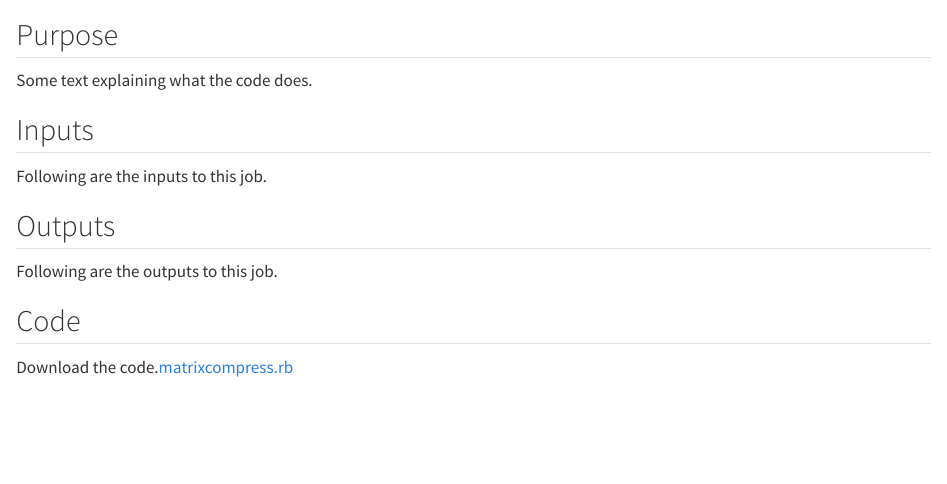
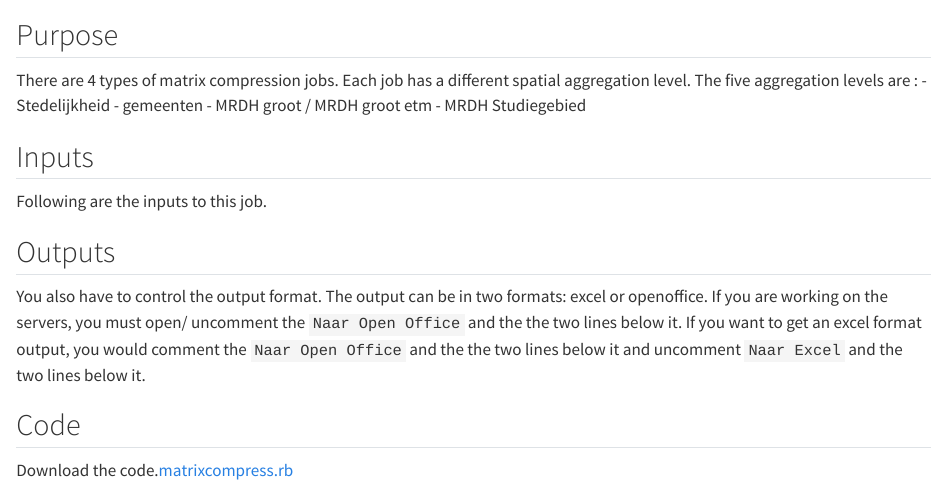
Before and after one commit to otmodelsjobs/otmodelsjobs.github.io, a Quarto document (Standard_uitvoer/02_MatrixCompressies/intro.qmd): the page in a window 1100 px wide, from 60 px down. Rendered offline with R 4.5, knitr and Pandoc in place of Quarto, with nearby package versions.

Commit message:
first upload for 15 jobs

```diff
--- a/Standard_uitvoer/02_MatrixCompressies/intro.qmd
+++ b/Standard_uitvoer/02_MatrixCompressies/intro.qmd
@@ -8,7 +8,11 @@
 
 ## Purpose
 
-Some text explaining what the code does.
+There are 4 types of matrix compression jobs. Each job has a different spatial aggregation level. The five aggregation levels are :
+- Stedelijkheid
+- gemeenten
+- MRDH groot / MRDH groot etm
+- MRDH Studiegebied
 
 
 
@@ -18,7 +22,7 @@ Following are the inputs to this job.
 
 ## Outputs
 
-Following are the outputs to this job.
+You also have to control the output format. The output can be in two formats: excel or openoffice. If you are working on the servers, you must open/ uncomment the `Naar Open Office` and the the two lines below it. If you want to get an excel format output, you would comment the `Naar Open Office` and the the two lines below it and uncomment `Naar Excel` and the two lines below it.
 
 
 
```
